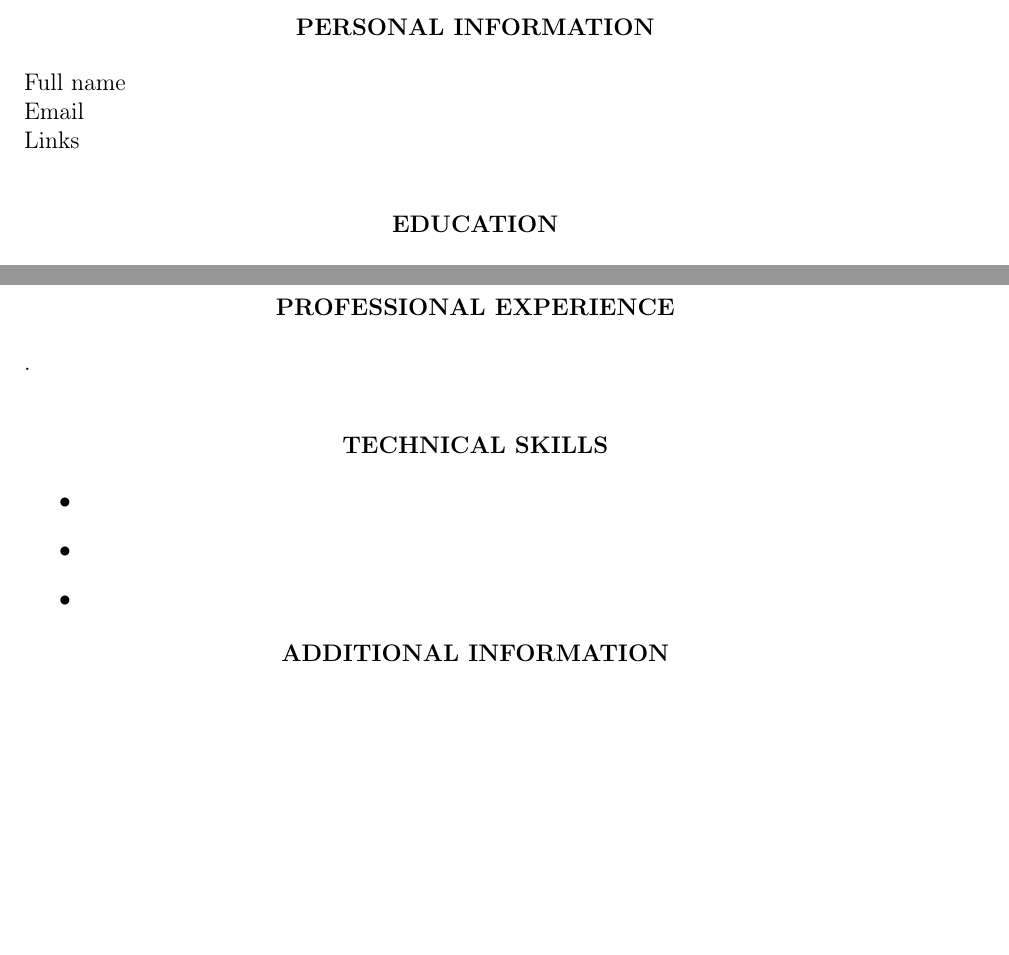
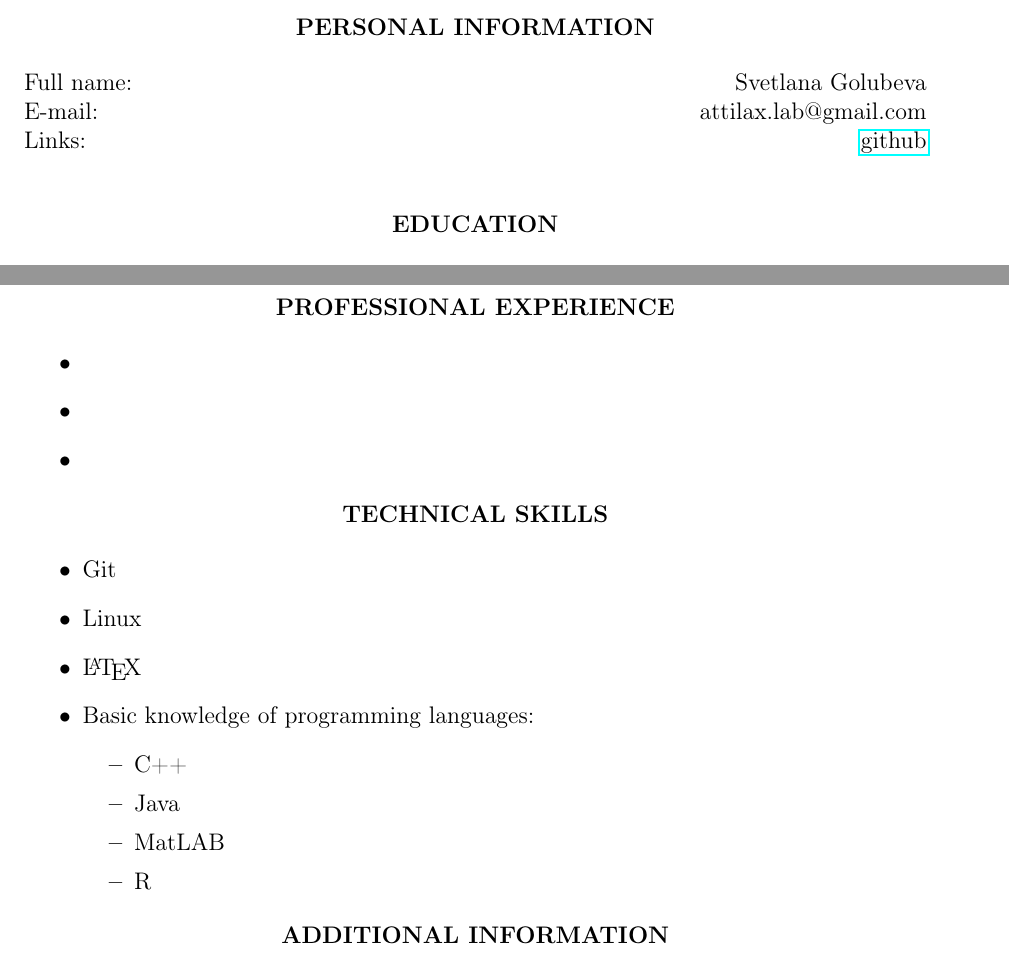
Before and after one commit to attillax/CV, a LaTeX CV (SvetlanaGolubevaCV.tex): two parts of the page before the commit and two parts of page 1 of 2 after it, joined at a grey line, cut so that both start at the same text, the shorter picture padded with empty space. Compiled offline with pdfLaTeX.

Commit message:
Add personal info

```diff
--- a/SvetlanaGolubevaCV.tex
+++ b/SvetlanaGolubevaCV.tex
@@ -8,9 +8,9 @@
 \begin{center}
 	\textbf{PERSONAL INFORMATION\\}
 \end{center}
-Full name\\
-Email\\
-Links\\
+Full name: \hfill Svetlana Golubeva\\
+E-mail: \hfill attilax.lab@gmail.com \\
+Links: \hfill  \href{https://github.com/attillax}{github}\\
 
 \begin{center}
 	\textbf{EDUCATION}
@@ -32,15 +32,25 @@ Foreign Languages College\\
 \begin{center}
 	\textbf{PROFESSIONAL EXPERIENCE}
 \end{center}
-.\\
+\begin{itemize}
+	\item
+	\item
+	\item
+\end{itemize}
 
 \begin{center}
 	\textbf{TECHNICAL SKILLS}
 \end{center}
 \begin{itemize}
-	\item
-	\item
-	\item
+	\item Git
+	\item Linux
+	\item \LaTeX
+	\item Basic knowledge of programming languages: \begin{itemize}
+		\item C++
+		\item Java
+		\item MatLAB
+		\item R
+\end{itemize}
 \end{itemize}
 
 \begin{center}
```
Also changed, not shown: SvetlanaGolubevaCV.pdf.
